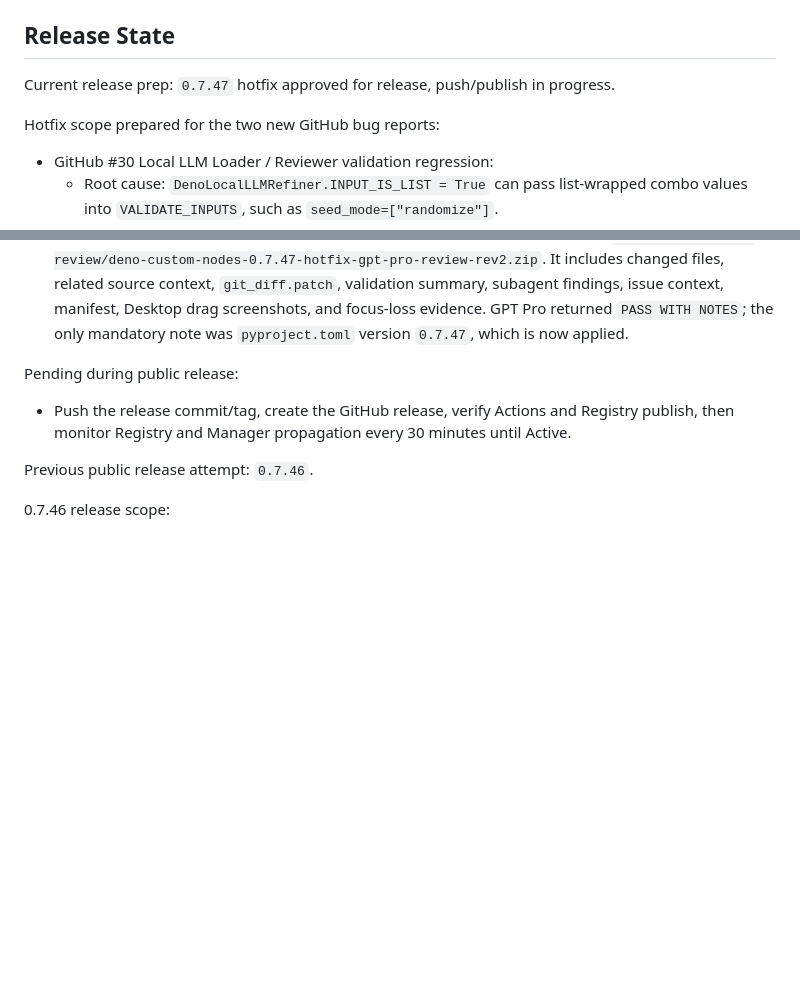
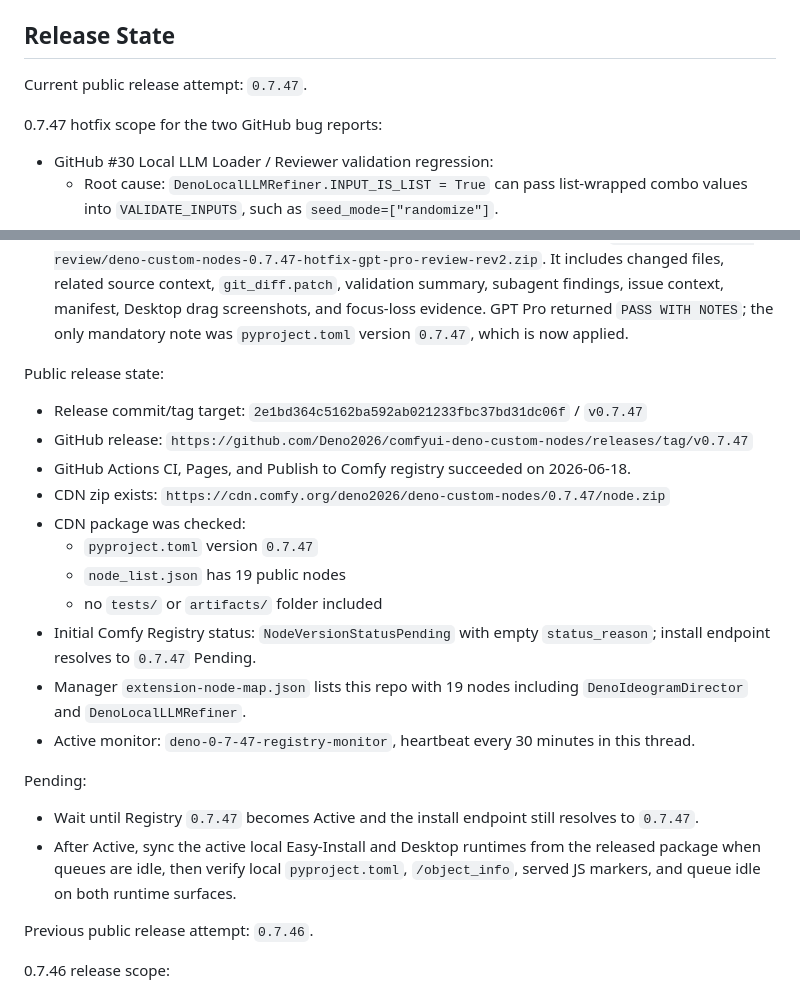
Before and after one commit to Deno2026/comfyui-deno-custom-nodes, a Markdown page: SESSION_HANDOFF.md, 2 parts joined by grey strips. Drawn GitHub-style; blank space fills up the shorter version.

Commit message:
Document 0.7.47 release state
Co-authored-by: Codex <noreply@openai.com>

```diff
--- a/SESSION_HANDOFF.md
+++ b/SESSION_HANDOFF.md
@@ -43,9 +43,9 @@ Rule: node-specific details go into node-specific docs, not into `AGENTS.md` or
 
 ## Release State
 
-Current release prep: `0.7.47` hotfix approved for release, push/publish in progress.
+Current public release attempt: `0.7.47`.
 
-Hotfix scope prepared for the two new GitHub bug reports:
+0.7.47 hotfix scope for the two GitHub bug reports:
 
 - GitHub #30 Local LLM Loader / Reviewer validation regression:
   - Root cause: `DenoLocalLLMRefiner.INPUT_IS_LIST = True` can pass list-wrapped combo values into
@@ -98,10 +98,28 @@ Hotfix verification already completed:
   GPT Pro returned `PASS WITH NOTES`; the only mandatory note was `pyproject.toml` version `0.7.47`,
   which is now applied.
 
-Pending during public release:
+Public release state:
 
-- Push the release commit/tag, create the GitHub release, verify Actions and Registry publish, then
-  monitor Registry and Manager propagation every 30 minutes until Active.
+- Release commit/tag target: `2e1bd364c5162ba592ab021233fbc37bd31dc06f` / `v0.7.47`
+- GitHub release: `https://github.com/Deno2026/comfyui-deno-custom-nodes/releases/tag/v0.7.47`
+- GitHub Actions CI, Pages, and Publish to Comfy registry succeeded on 2026-06-18.
+- CDN zip exists: `https://cdn.comfy.org/deno2026/deno-custom-nodes/0.7.47/node.zip`
+- CDN package was checked:
+  - `pyproject.toml` version `0.7.47`
+  - `node_list.json` has 19 public nodes
+  - no `tests/` or `artifacts/` folder included
+- Initial Comfy Registry status: `NodeVersionStatusPending` with empty `status_reason`; install
+  endpoint resolves to `0.7.47` Pending.
+- Manager `extension-node-map.json` lists this repo with 19 nodes including
+  `DenoIdeogramDirector` and `DenoLocalLLMRefiner`.
+- Active monitor: `deno-0-7-47-registry-monitor`, heartbeat every 30 minutes in this thread.
+
+Pending:
+
+- Wait until Registry `0.7.47` becomes Active and the install endpoint still resolves to `0.7.47`.
+- After Active, sync the active local Easy-Install and Desktop runtimes from the released package
+  when queues are idle, then verify local `pyproject.toml`, `/object_info`, served JS markers, and
+  queue idle on both runtime surfaces.
 
 Previous public release attempt: `0.7.46`.
 
```
